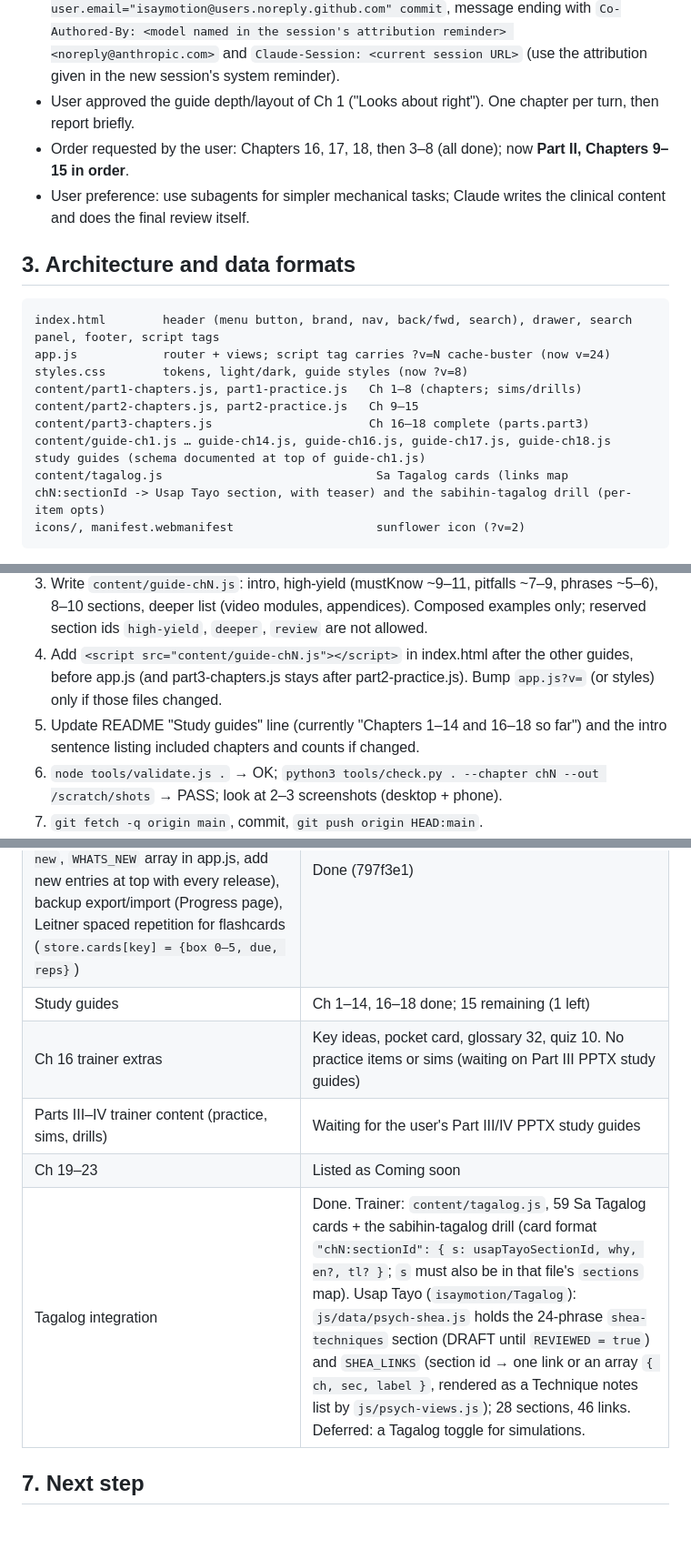
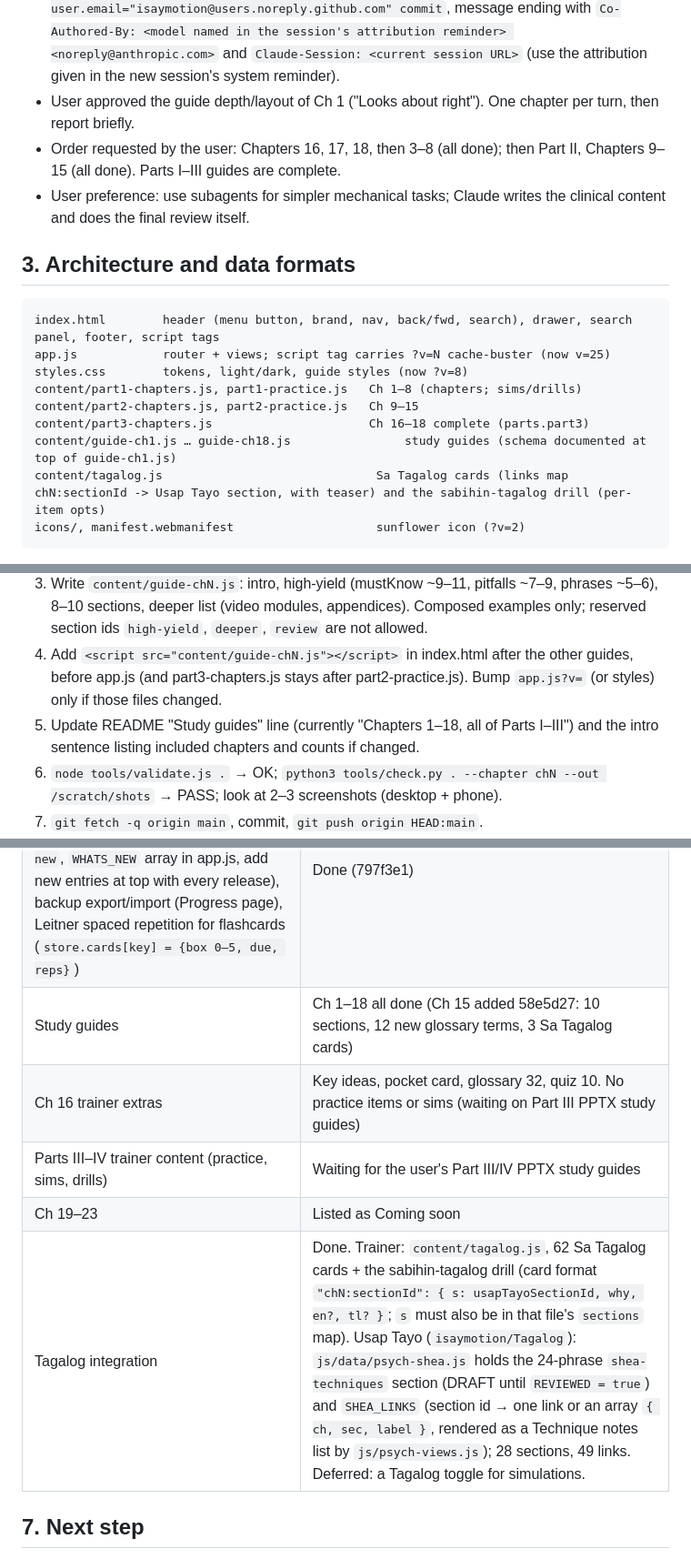
Before and after one commit to isaymotion/sheatrainer, a Markdown page: HANDOFF.md, 3 parts joined by grey strips. Shown at 91% size. GitHub-like rendering; blank space fills up the shorter version.

````diff
--- a/HANDOFF.md
+++ b/HANDOFF.md
@@ -15,18 +15,18 @@ Updated 2026-10-29 (handoff) after the Chapter 14 study guide (trainer 8ee3244;
 - Commits: `git -c user.name="isaymotion" -c user.email="isaymotion@users.noreply.github.com" commit`, message ending with
   `Co-Authored-By: <model named in the session's attribution reminder> <noreply@anthropic.com>` and `Claude-Session: <current session URL>` (use the attribution given in the new session's system reminder).
 - User approved the guide depth/layout of Ch 1 ("Looks about right"). One chapter per turn, then report briefly.
-- Order requested by the user: Chapters 16, 17, 18, then 3–8 (all done); now **Part II, Chapters 9–15 in order**.
+- Order requested by the user: Chapters 16, 17, 18, then 3–8 (all done); then Part II, Chapters 9–15 (all done). Parts I–III guides are complete.
 - User preference: use subagents for simpler mechanical tasks; Claude writes the clinical content and does the final review itself.
 
 ## 3. Architecture and data formats
 ```
 index.html        header (menu button, brand, nav, back/fwd, search), drawer, search panel, footer, script tags
-app.js            router + views; script tag carries ?v=N cache-buster (now v=24)
+app.js            router + views; script tag carries ?v=N cache-buster (now v=25)
 styles.css        tokens, light/dark, guide styles (now ?v=8)
 content/part1-chapters.js, part1-practice.js   Ch 1–8 (chapters; sims/drills)
 content/part2-chapters.js, part2-practice.js   Ch 9–15
 content/part3-chapters.js                      Ch 16–18 complete (parts.part3)
-content/guide-ch1.js … guide-ch14.js, guide-ch16.js, guide-ch17.js, guide-ch18.js   study guides (schema documented at top of guide-ch1.js)
+content/guide-ch1.js … guide-ch18.js                study guides (schema documented at top of guide-ch1.js)
 content/tagalog.js                              Sa Tagalog cards (links map chN:sectionId -> Usap Tayo section, with teaser) and the sabihin-tagalog drill (per-item opts)
 icons/, manifest.webmanifest                    sunflower icon (?v=2)
 ```
@@ -44,7 +44,7 @@ icons/, manifest.webmanifest                    sunflower icon (?v=2)
    **If Ch 17–18**: add a chapter object to `content/part3-chapters.js` (concepts ~8–9, pearls ~8, `practice: []`, quiz 10, glossary ~25–35 non-duplicate terms), following ch16.
 3. Write `content/guide-chN.js`: intro, high-yield (mustKnow ~9–11, pitfalls ~7–9, phrases ~5–6), 8–10 sections, deeper list (video modules, appendices). Composed examples only; reserved section ids `high-yield`, `deeper`, `review` are not allowed.
 4. Add `<script src="content/guide-chN.js"></script>` in index.html after the other guides, before app.js (and part3-chapters.js stays after part2-practice.js). Bump `app.js?v=` (or styles) only if those files changed.
-5. Update README "Study guides" line (currently "Chapters 1–14 and 16–18 so far") and the intro sentence listing included chapters and counts if changed.
+5. Update README "Study guides" line (currently "Chapters 1–18, all of Parts I–III") and the intro sentence listing included chapters and counts if changed.
 6. `node tools/validate.js .` → OK; `python3 tools/check.py . --chapter chN --out /scratch/shots` → PASS; look at 2–3 screenshots (desktop + phone).
 7. `git fetch -q origin main`, commit, `git push origin HEAD:main`.
 8. Add the new guide's `chN:sectionId` entries to `content/tagalog.js` where a Usap Tayo section fits (1–2 for a short chapter, ~5 for a long one; add any new Usap Tayo section id to the `sections` map there), add a WHATS_NEW entry with `teaser` (remove the previous entry's teaser) and bump `app.js?v=`.
@@ -74,11 +74,11 @@ Every release: add an entry at the top of `WHATS_NEW` in app.js (date, title, it
 | Part II trainer (Ch 9–15) | Done |
 | Navigation: hamburger drawer, back/forward, search (`/`, Ctrl/Cmd+K) | Done (a852eee) |
 | Standard-feature parity: theme toggle (light/dark/auto, key `sheatrainer.theme`), Alt+←/→, scroll restoration, What's New (`#/whats-new`, `WHATS_NEW` array in app.js, add new entries at top with every release), backup export/import (Progress page), Leitner spaced repetition for flashcards (`store.cards[key] = {box 0–5, due, reps}`) | Done (797f3e1) |
-| Study guides | Ch 1–14, 16–18 done; 15 remaining (1 left) |
+| Study guides | Ch 1–18 all done (Ch 15 added 58e5d27: 10 sections, 12 new glossary terms, 3 Sa Tagalog cards) |
 | Ch 16 trainer extras | Key ideas, pocket card, glossary 32, quiz 10. No practice items or sims (waiting on Part III PPTX study guides) |
 | Parts III–IV trainer content (practice, sims, drills) | Waiting for the user's Part III/IV PPTX study guides |
 | Ch 19–23 | Listed as Coming soon |
-| Tagalog integration | Done. Trainer: `content/tagalog.js`, 59 Sa Tagalog cards + the sabihin-tagalog drill (card format `"chN:sectionId": { s: usapTayoSectionId, why, en?, tl? }`; `s` must also be in that file's `sections` map). Usap Tayo (`isaymotion/Tagalog`): `js/data/psych-shea.js` holds the 24-phrase `shea-techniques` section (DRAFT until `REVIEWED = true`) and `SHEA_LINKS` (section id → one link or an array `{ ch, sec, label }`, rendered as a Technique notes list by `js/psych-views.js`); 28 sections, 46 links. Deferred: a Tagalog toggle for simulations. |
+| Tagalog integration | Done. Trainer: `content/tagalog.js`, 62 Sa Tagalog cards + the sabihin-tagalog drill (card format `"chN:sectionId": { s: usapTayoSectionId, why, en?, tl? }`; `s` must also be in that file's `sections` map). Usap Tayo (`isaymotion/Tagalog`): `js/data/psych-shea.js` holds the 24-phrase `shea-techniques` section (DRAFT until `REVIEWED = true`) and `SHEA_LINKS` (section id → one link or an array `{ ch, sec, label }`, rendered as a Technique notes list by `js/psych-views.js`); 28 sections, 49 links. Deferred: a Tagalog toggle for simulations. |
 
 ## 7. Next step
 **Two tracks; the chapter track is the default unless the user brings the review.**
````
Also changed, not shown: other parts of HANDOFF.md (+10 -11 lines).
